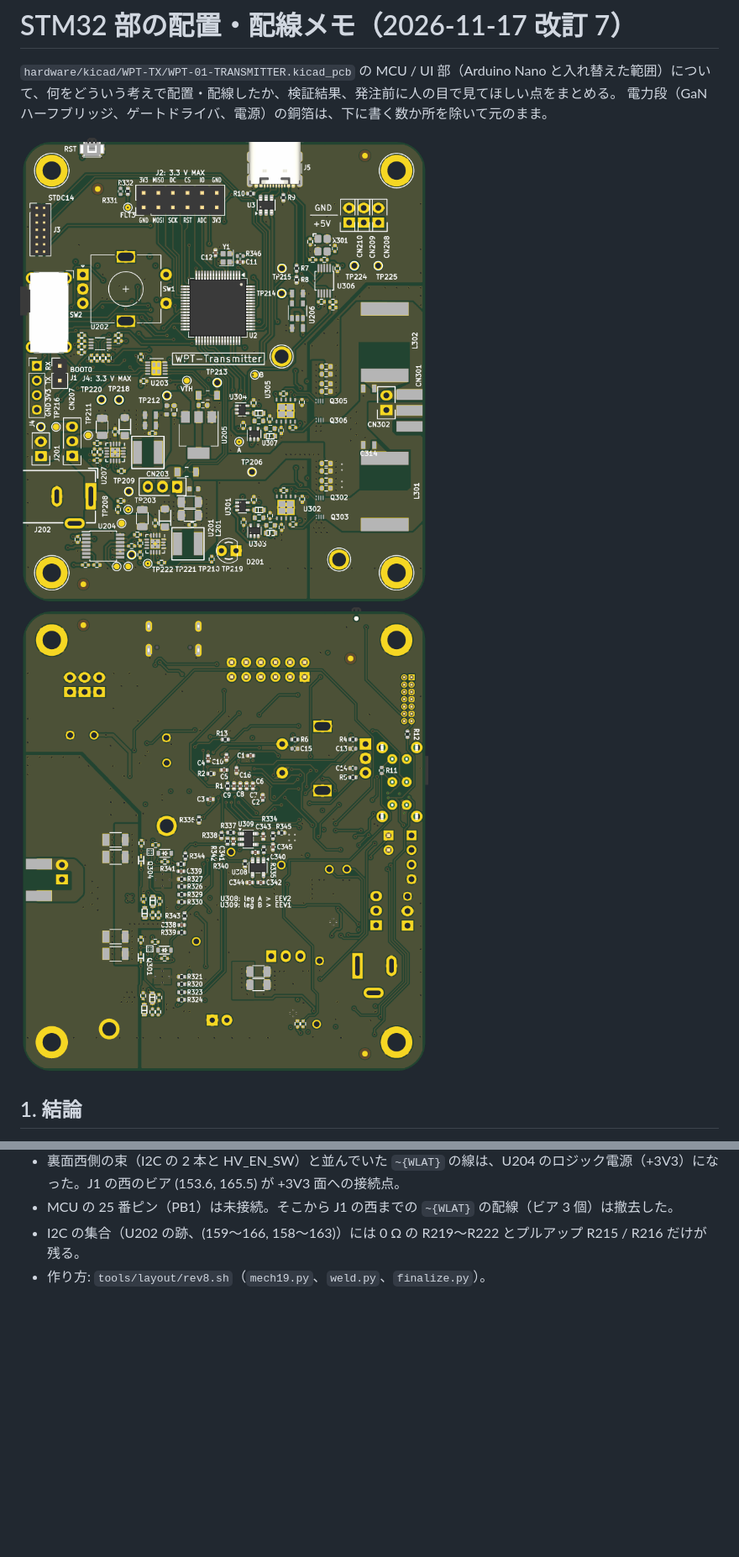
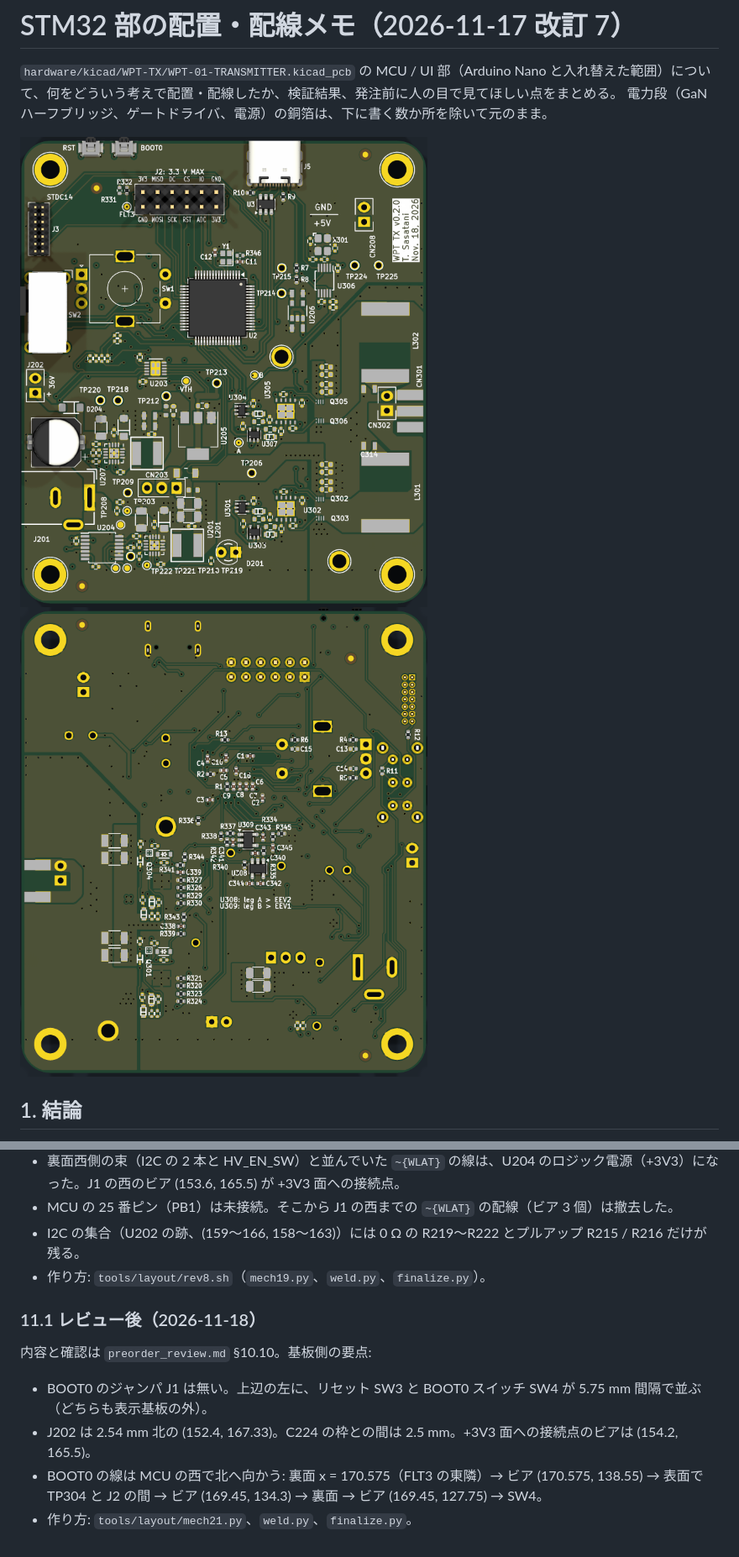
Before and after one commit to SasataniLab/wpt-devkit, a Markdown page: docs/stm32-tx/layout_notes.md, 2 parts joined by grey strips. Shown at 84% size. Drawn GitHub-style; pictures changed too: docs/stm32-tx/img/board_bottom.png, docs/stm32-tx/img/board_top.png; blank space fills up the shorter version.

```diff
--- a/docs/stm32-tx/layout_notes.md
+++ b/docs/stm32-tx/layout_notes.md
@@ -555,3 +555,12 @@ DRC は「ランドと配線のすき間」しか見ないが、実際に基板
 - MCU の 25 番ピン（PB1）は未接続。そこから J1 の西までの `~{WLAT}` の配線（ビア 3 個）は撤去した。
 - I2C の集合（U202 の跡、(159〜166, 158〜163)）には 0 Ω の R219〜R222 とプルアップ R215 / R216 だけが残る。
 - 作り方: `tools/layout/rev8.sh`（`mech19.py`、`weld.py`、`finalize.py`）。
+
+### 11.1 レビュー後（2026-11-18）
+
+内容と確認は `preorder_review.md` §10.10。基板側の要点:
+
+- BOOT0 のジャンパ J1 は無い。上辺の左に、リセット SW3 と BOOT0 スイッチ SW4 が 5.75 mm 間隔で並ぶ（どちらも表示基板の外）。
+- J202 は 2.54 mm 北の (152.4, 167.33)。C224 の枠との間は 2.5 mm。+3V3 面への接続点のビアは (154.2, 165.5)。
+- BOOT0 の線は MCU の西で北へ向かう: 裏面 x = 170.575（FLT3 の東隣）→ ビア (170.575, 138.55) → 表面で TP304 と J2 の間 → ビア (169.45, 134.3) → 裏面 → ビア (169.45, 127.75) → SW4。
+- 作り方: `tools/layout/mech21.py`、`weld.py`、`finalize.py`。
```
Also changed, not shown: docs/stm32-tx/display_shield_study.md (+1 -1 lines), docs/stm32-tx/preorder_review.md (+34 -1 lines), docs/stm32-tx/img/display_plan.png, docs/stm32-tx/img/display_side.png, 10 other files.
